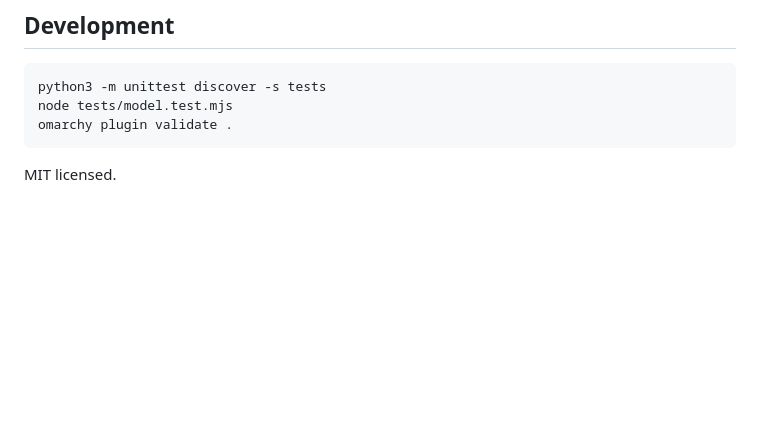
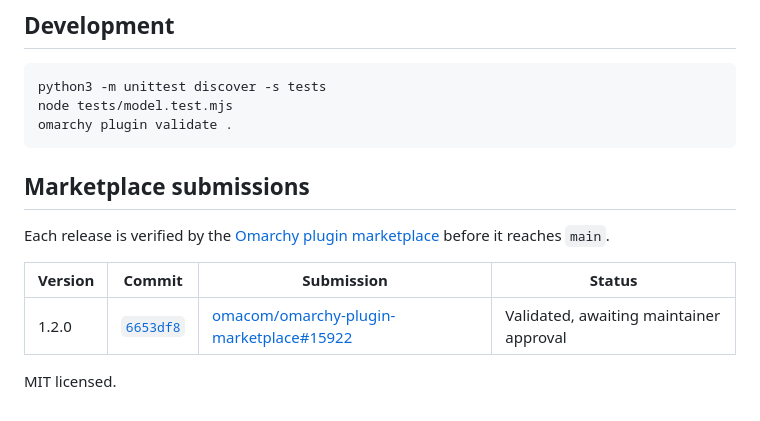
Before and after one commit to matthewjaybarr-png/omarchy-git-tracker, a Markdown page: README.md, the part around one of its changes. GitHub-like rendering; blank space fills up the shorter version.

Commit message:
README: marketplace submissions table; refresh preview for 1.2.0
Co-Authored-By: Claude Opus 5.5 <noreply@anthropic.com>

````diff
--- a/README.md
+++ b/README.md
@@ -119,4 +119,12 @@ node tests/model.test.mjs
 omarchy plugin validate .
 ```
 
+## Marketplace submissions
+
+Each release is verified by the [Omarchy plugin marketplace](https://plugins.omarchy.org) before it reaches `main`.
+
+| Version | Commit | Submission | Status |
+|---|---|---|---|
+| 1.2.0 | [`6653df8`](https://github.com/matthewjaybarr-png/omarchy-git-tracker/commit/6653df85af8dba82321f5766f995def3cb5da604) | [omacom/omarchy-plugin-marketplace#15922](https://github.com/omacom/omarchy-plugin-marketplace/issues/15922) | Validated, awaiting maintainer approval |
+
 MIT licensed.
````
Also changed, not shown: other parts of README.md (+1 -1 lines), preview.png.
